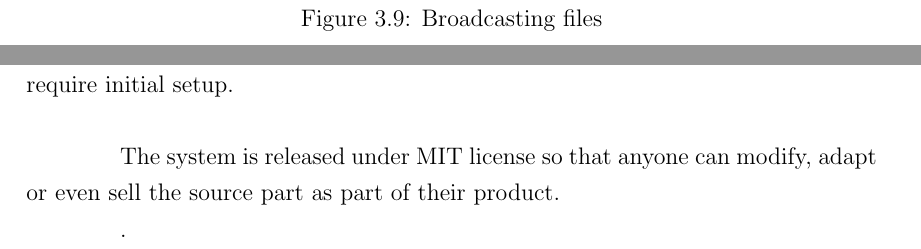
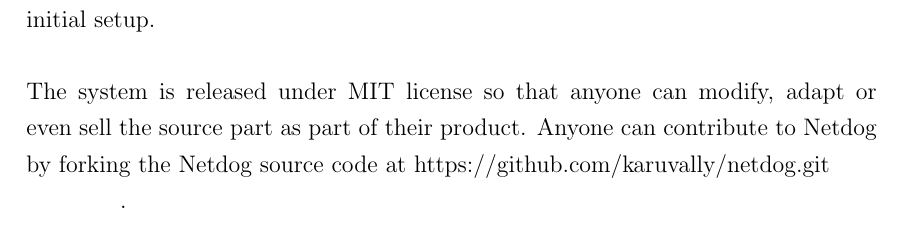
Before and after one commit to karuvally/mca_project_report, a LaTeX thesis (report/master.tex, which reads report/conclusion.tex, report/design.tex): two parts of pages 23 and 28 of 29 before the commit and part of page 28 of 29 after it, the two joined at a grey line, cut at the place of the change. Compiled offline with pdfLaTeX.

Commit message:
finishing touches

```diff
--- a/report/conclusion.tex
+++ b/report/conclusion.tex
@@ -9,10 +9,10 @@
 The system provides considerable decrease in the learning curve compared to
 existing configuration management systems such as Ansible, Puppet and provides
 zero configuration monitoring compared to monitoring tools such as Nagios which
-require initial setup.\\
-
+require initial setup.
+\\\\
 The system is released under MIT license so that anyone can modify, adapt or
-even sell the source part as part of their product.
-
+even sell the source part as part of their product. Anyone can contribute to
+Netdog by forking the Netdog source code at https://github.com/karuvally/netdog.git
 
 \newsymbol{symbol:np}.
--- a/report/design.tex
+++ b/report/design.tex
@@ -140,8 +140,3 @@
 \includegraphics[scale=0.3]{target_clients}
 \caption{Selecting target clients}
 \end{figure}
-
-\begin{figure}[H]
-\includegraphics[scale=0.3]{broadcast}
-\caption{Broadcasting files}
-\end{figure}
```
Also changed, not shown: report/master.pdf, report/conclusion.tex (4 more changed lines).
